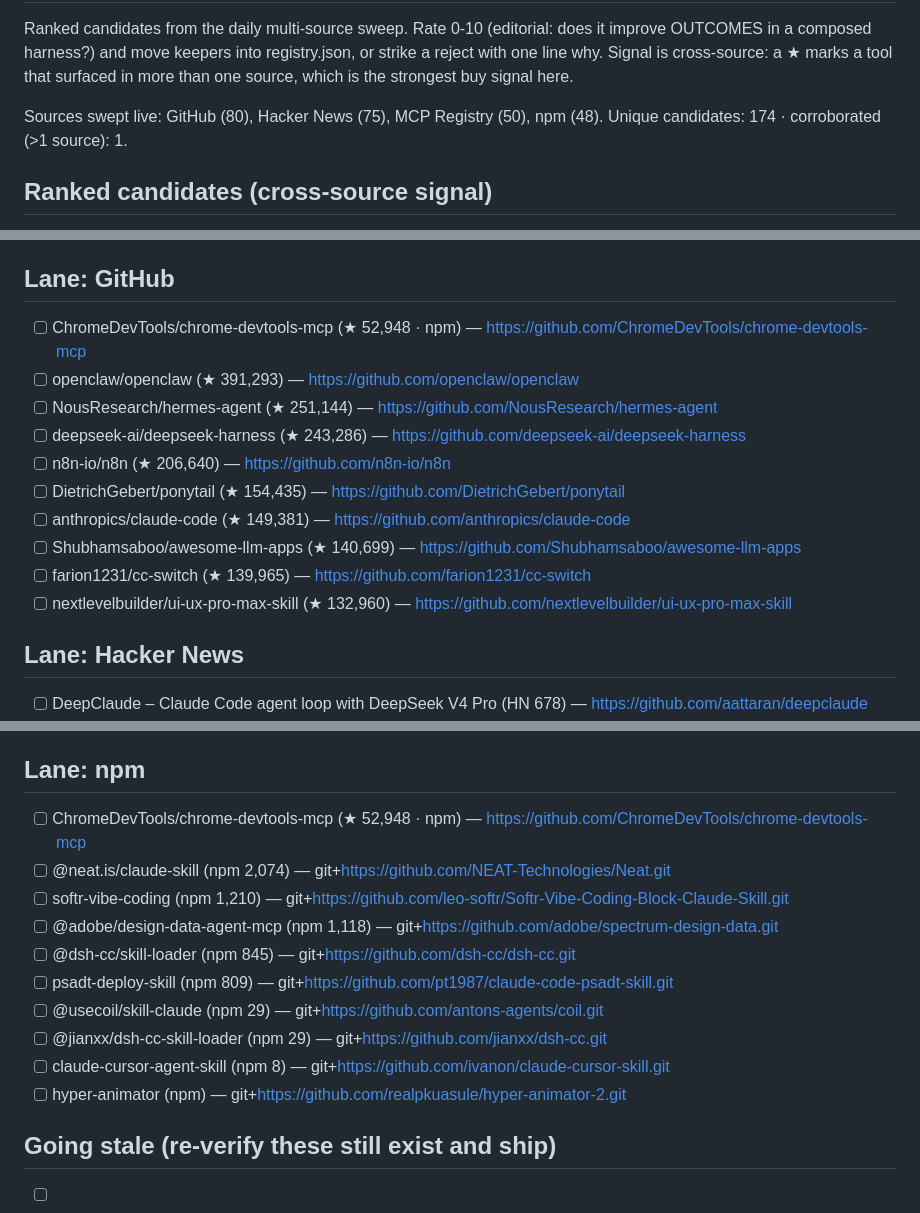
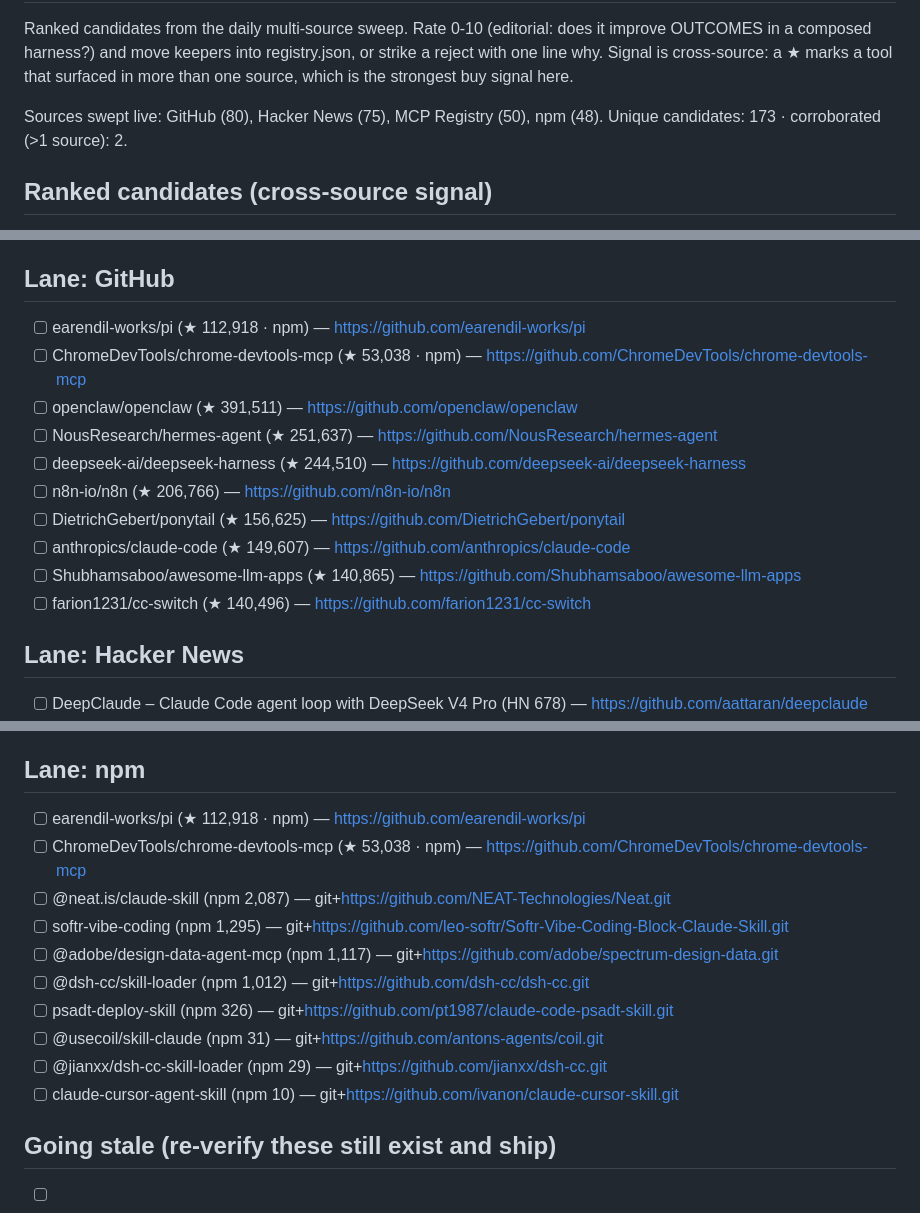
Before and after one commit to prajval-kesireddy/meta-harness, a Markdown page: metaharness/registry/INBOX.md, 3 parts joined by grey strips. GitHub-like rendering.

```diff
--- a/metaharness/registry/INBOX.md
+++ b/metaharness/registry/INBOX.md
@@ -3,7 +3,7 @@
 Ranked candidates from the daily multi-source sweep. Rate 0-10 (editorial: does it improve OUTCOMES in a composed harness?) and move keepers into registry.json, or strike a reject with one line why. Signal is cross-source: a ★ marks a tool that surfaced in more than one source, which is the strongest buy signal here.
 
 Sources swept live: GitHub (80), Hacker News (75), MCP Registry (50), npm (48).
-Unique candidates: 174 · corroborated (>1 source): 1.
+Unique candidates: 173 · corroborated (>1 source): 2.
 
 ## Ranked candidates (cross-source signal)
 
@@ -40,15 +40,15 @@ Unique candidates: 174 · corroborated (>1 source): 1.
 
 ## Lane: GitHub
-- [ ] ChromeDevTools/chrome-devtools-mcp (★ 52,948 · npm) — https://github.com/ChromeDevTools/chrome-devtools-mcp
-- [ ] openclaw/openclaw (★ 391,293) — https://github.com/openclaw/openclaw
-- [ ] NousResearch/hermes-agent (★ 251,144) — https://github.com/NousResearch/hermes-agent
-- [ ] deepseek-ai/deepseek-harness (★ 243,286) — https://github.com/deepseek-ai/deepseek-harness
-- [ ] n8n-io/n8n (★ 206,640) — https://github.com/n8n-io/n8n
-- [ ] DietrichGebert/ponytail (★ 154,435) — https://github.com/DietrichGebert/ponytail
-- [ ] anthropics/claude-code (★ 149,381) — https://github.com/anthropics/claude-code
-- [ ] Shubhamsaboo/awesome-llm-apps (★ 140,699) — https://github.com/Shubhamsaboo/awesome-llm-apps
-- [ ] farion1231/cc-switch (★ 139,965) — https://github.com/farion1231/cc-switch
-- [ ] nextlevelbuilder/ui-ux-pro-max-skill (★ 132,960) — https://github.com/nextlevelbuilder/ui-ux-pro-max-skill
+- [ ] earendil-works/pi (★ 112,918 · npm) — https://github.com/earendil-works/pi
+- [ ] ChromeDevTools/chrome-devtools-mcp (★ 53,038 · npm) — https://github.com/ChromeDevTools/chrome-devtools-mcp
+- [ ] openclaw/openclaw (★ 391,511) — https://github.com/openclaw/openclaw
+- [ ] NousResearch/hermes-agent (★ 251,637) — https://github.com/NousResearch/hermes-agent
+- [ ] deepseek-ai/deepseek-harness (★ 244,510) — https://github.com/deepseek-ai/deepseek-harness
+- [ ] n8n-io/n8n (★ 206,766) — https://github.com/n8n-io/n8n
+- [ ] DietrichGebert/ponytail (★ 156,625) — https://github.com/DietrichGebert/ponytail
+- [ ] anthropics/claude-code (★ 149,607) — https://github.com/anthropics/claude-code
+- [ ] Shubhamsaboo/awesome-llm-apps (★ 140,865) — https://github.com/Shubhamsaboo/awesome-llm-apps
+- [ ] farion1231/cc-switch (★ 140,496) — https://github.com/farion1231/cc-switch
 
 ## Lane: Hacker News
 - [ ] DeepClaude – Claude Code agent loop with DeepSeek V4 Pro (HN 678) — https://github.com/aattaran/deepclaude
@@ -75,16 +75,16 @@ Unique candidates: 174 · corroborated (>1 source): 1.
 - [ ] ai.abmeter/abmeter (new) — https://github.com/abmeter/abmeter
 
 ## Lane: npm
-- [ ] ChromeDevTools/chrome-devtools-mcp (★ 52,948 · npm) — https://github.com/ChromeDevTools/chrome-devtools-mcp
-- [ ] @neat.is/claude-skill (npm 2,074) — git+https://github.com/NEAT-Technologies/Neat.git
-- [ ] softr-vibe-coding (npm 1,210) — git+https://github.com/leo-softr/Softr-Vibe-Coding-Block-Claude-Skill.git
-- [ ] @adobe/design-data-agent-mcp (npm 1,118) — git+https://github.com/adobe/spectrum-design-data.git
-- [ ] @dsh-cc/skill-loader (npm 845) — git+https://github.com/dsh-cc/dsh-cc.git
-- [ ] psadt-deploy-skill (npm 809) — git+https://github.com/pt1987/claude-code-psadt-skill.git
-- [ ] @usecoil/skill-claude (npm 29) — git+https://github.com/antons-agents/coil.git
+- [ ] earendil-works/pi (★ 112,918 · npm) — https://github.com/earendil-works/pi
+- [ ] ChromeDevTools/chrome-devtools-mcp (★ 53,038 · npm) — https://github.com/ChromeDevTools/chrome-devtools-mcp
+- [ ] @neat.is/claude-skill (npm 2,087) — git+https://github.com/NEAT-Technologies/Neat.git
+- [ ] softr-vibe-coding (npm 1,295) — git+https://github.com/leo-softr/Softr-Vibe-Coding-Block-Claude-Skill.git
+- [ ] @adobe/design-data-agent-mcp (npm 1,117) — git+https://github.com/adobe/spectrum-design-data.git
+- [ ] @dsh-cc/skill-loader (npm 1,012) — git+https://github.com/dsh-cc/dsh-cc.git
+- [ ] psadt-deploy-skill (npm 326) — git+https://github.com/pt1987/claude-code-psadt-skill.git
+- [ ] @usecoil/skill-claude (npm 31) — git+https://github.com/antons-agents/coil.git
 - [ ] @jianxx/dsh-cc-skill-loader (npm 29) — git+https://github.com/jianxx/dsh-cc.git
-- [ ] claude-cursor-agent-skill (npm 8) — git+https://github.com/ivanon/claude-cursor-skill.git
-- [ ] hyper-animator (npm) — git+https://github.com/realpkuasule/hyper-animator-2.git
+- [ ] claude-cursor-agent-skill (npm 10) — git+https://github.com/ivanon/claude-cursor-skill.git
 
 ## Going stale (re-verify these still exist and ship)
 - [ ] anthropics/skills: frontend-design (last verified 2026-08-13)
```
Also changed, not shown: other parts of metaharness/registry/INBOX.md (+31 -31 lines).
